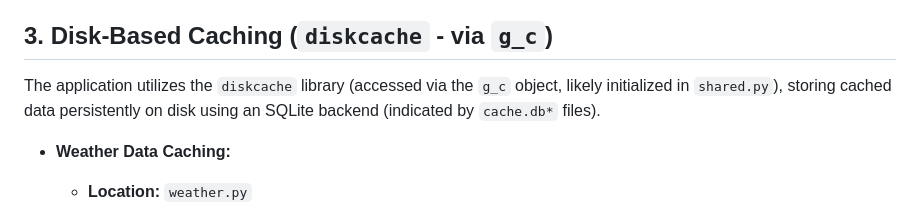
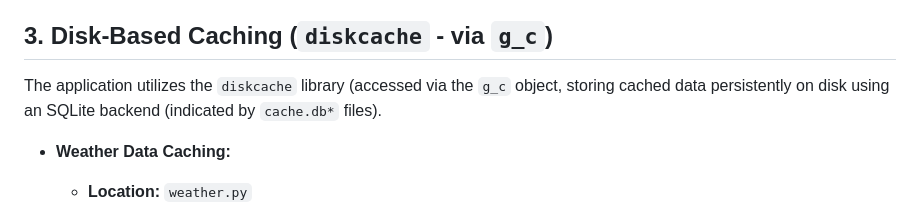
Before and after one commit to KeithCu/LinuxReport, a Markdown page: Caching.md, the part around the change. Drawn GitHub-style.

```diff
--- a/Caching.md
+++ b/Caching.md
@@ -22,7 +22,7 @@ This document outlines the different caching strategies employed within the code
 
 ## 3. Disk-Based Caching (`diskcache` - via `g_c`)
 
-The application utilizes the `diskcache` library (accessed via the `g_c` object, likely initialized in `shared.py`), storing cached data persistently on disk using an SQLite backend (indicated by `cache.db*` files).
+The application utilizes the `diskcache` library (accessed via the `g_c` object, storing cached data persistently on disk using an SQLite backend (indicated by `cache.db*` files).
 
 *   **Weather Data Caching:**
     *   **Location:** `weather.py`
```
Also changed, not shown: agents.md (added, +196 -0 lines).
